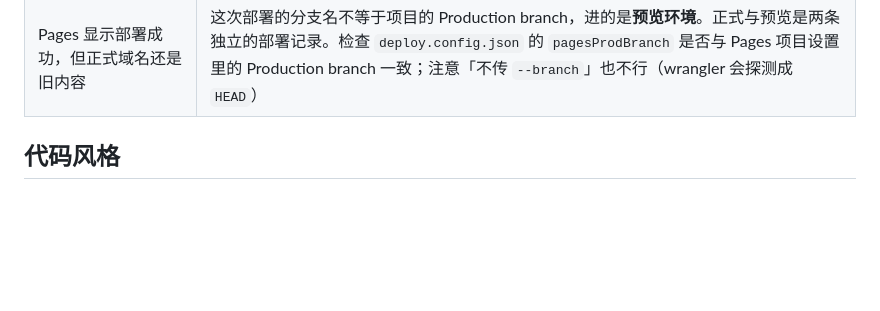
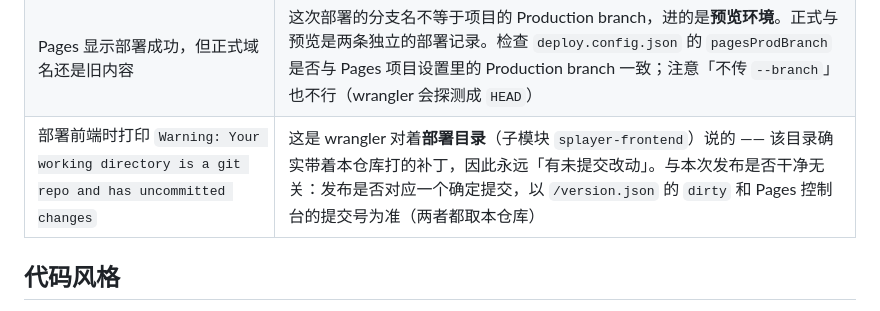
Before and after one commit to hashiqi12138/SPlayer-for-cloudflare, a Markdown page: CONTRIBUTING.md, the part around the change. Drawn GitHub-style; blank space fills up the shorter version.

Commit message:
文档：说明 wrangler 那句 uncommitted changes 警告来自子模块部署目录

```diff
--- a/CONTRIBUTING.md
+++ b/CONTRIBUTING.md
@@ -164,6 +164,7 @@ Pages 的 Rollback 按部署生效：正式与预览各占一条部署记录，
 | `npm ci` 报 EBUSY / 目录被占用 | 有残留的 `wrangler dev`（`workerd`）进程占着 `node_modules`，先结束它 |
 | `npm run x -- --flag` 里参数没生效 | npm 10 不会把 `--` 之后的参数转发给脚本，会静默按默认值跑。需要传参就给脚本单独起一个名字（如 `verify:full`），或用环境变量 |
 | Pages 显示部署成功，但正式域名还是旧内容 | 这次部署的分支名不等于项目的 Production branch，进的是**预览环境**。正式与预览是两条独立的部署记录。检查 `deploy.config.json` 的 `pagesProdBranch` 是否与 Pages 项目设置里的 Production branch 一致；注意「不传 `--branch`」也不行（wrangler 会探测成 `HEAD`） |
+| 部署前端时打印 `Warning: Your working directory is a git repo and has uncommitted changes` | 这是 wrangler 对着**部署目录**（子模块 `splayer-frontend`）说的 —— 该目录确实带着本仓库打的补丁，因此永远「有未提交改动」。与本次发布是否干净无关：发布是否对应一个确定提交，以 `/version.json` 的 `dirty` 和 Pages 控制台的提交号为准（两者都取本仓库） |
 
 ## 代码风格
 
```
